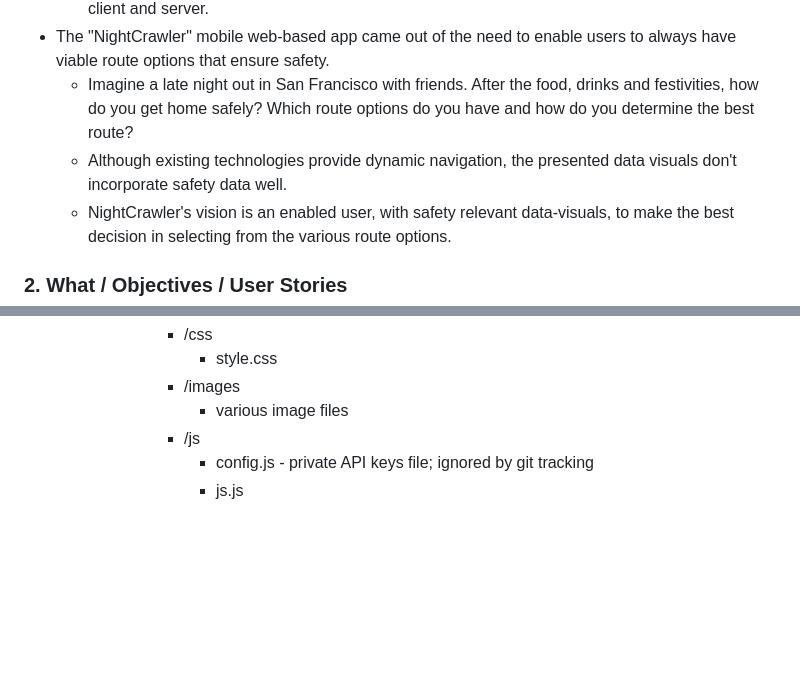
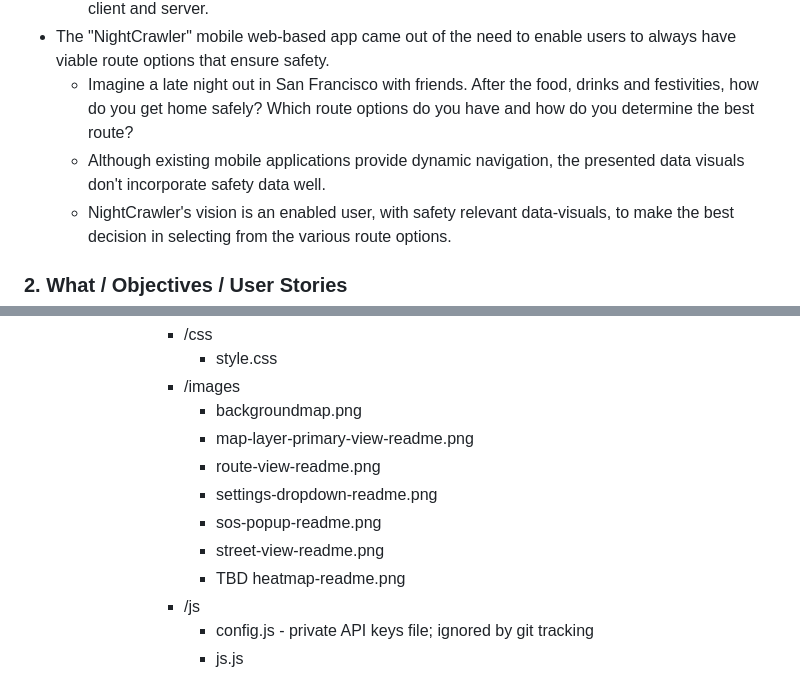
Before and after one commit to jkawahara/bcbc-project1, a Markdown page: README.md, 2 parts joined by grey strips. Drawn GitHub-style; blank space fills up the shorter version.

```diff
--- a/README.md
+++ b/README.md
@@ -4,7 +4,7 @@
     * The BCBC curriculum generally focuses on JavaScript along with HTML/CSS, using the MERN (MongoDB, Express, React, Node) software stack, to teach web development skills across the client and server.
   * The "NightCrawler" mobile web-based app came out of the need to enable users to always have viable route options that ensure safety.
     * Imagine a late night out in San Francisco with friends. After the food, drinks and festivities, how do you get home safely? Which route options do you have and how do you determine the best route?
-    * Although existing technologies provide dynamic navigation, the presented data visuals don't incorporate safety data well.
+    * Although existing mobile applications provide dynamic navigation, the presented data visuals don't incorporate safety data well.
     * NightCrawler's vision is an enabled user, with safety relevant data-visuals, to make the best decision in selecting from the various route options.
 
 ### 2. What / Objectives / User Stories
@@ -122,7 +122,13 @@
           * /css
             * style.css
           * /images
-            * various image files
+            * backgroundmap.png
+            * map-layer-primary-view-readme.png
+            * route-view-readme.png
+            * settings-dropdown-readme.png
+            * sos-popup-readme.png
+            * street-view-readme.png
+            * TBD heatmap-readme.png
           * /js
             * config.js - private API keys file; ignored by git tracking
             * js.js
```
Also changed, not shown: other parts of README.md (+7 -7 lines), assets/images/map-layer-primary-view-readme.png, assets/images/route-view-readme.png, assets/images/settings-dropdown-readme.png (deleted), assets/images/settings-readme.png (added), assets/images/sos-popup-readme.png, assets/images/street-view-readme.png.
